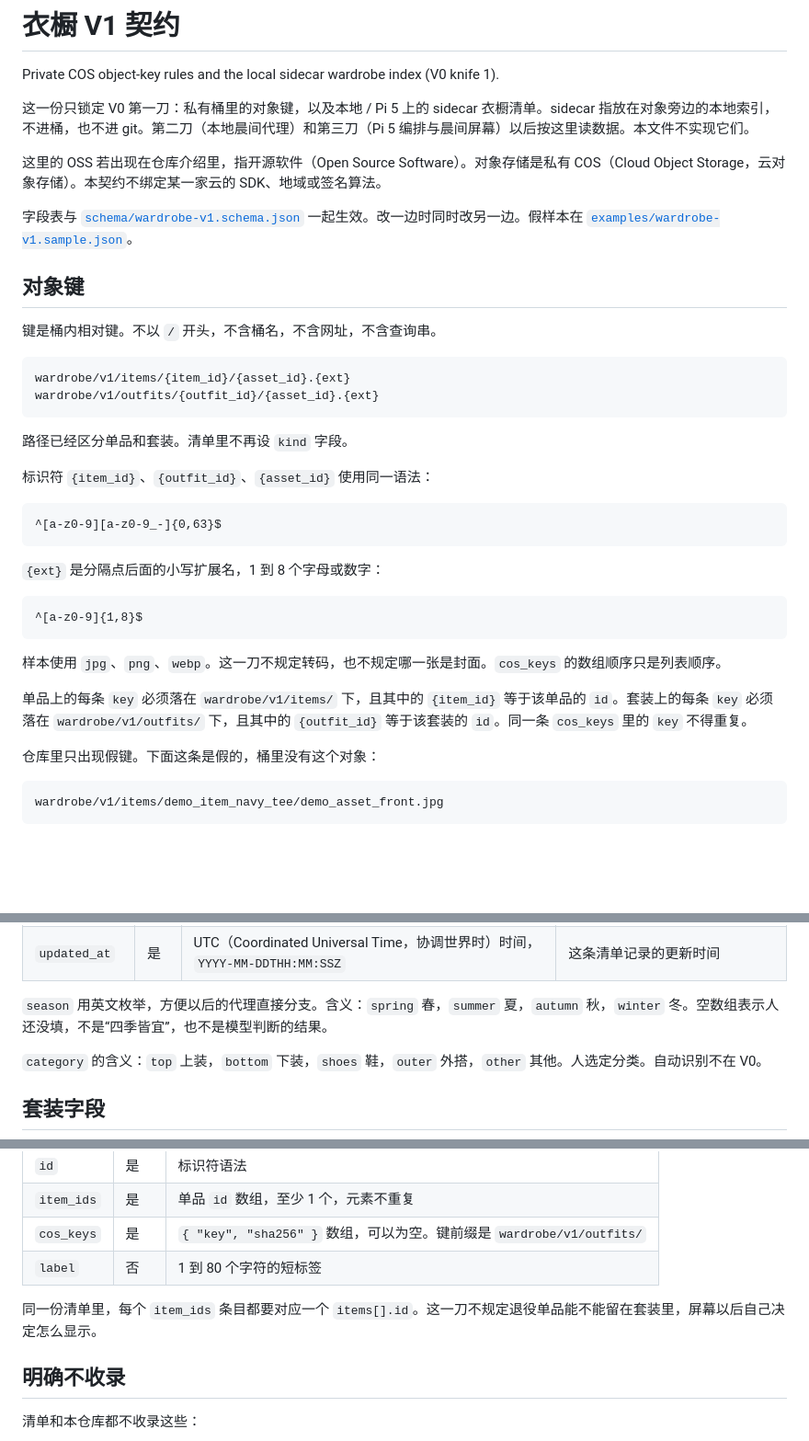
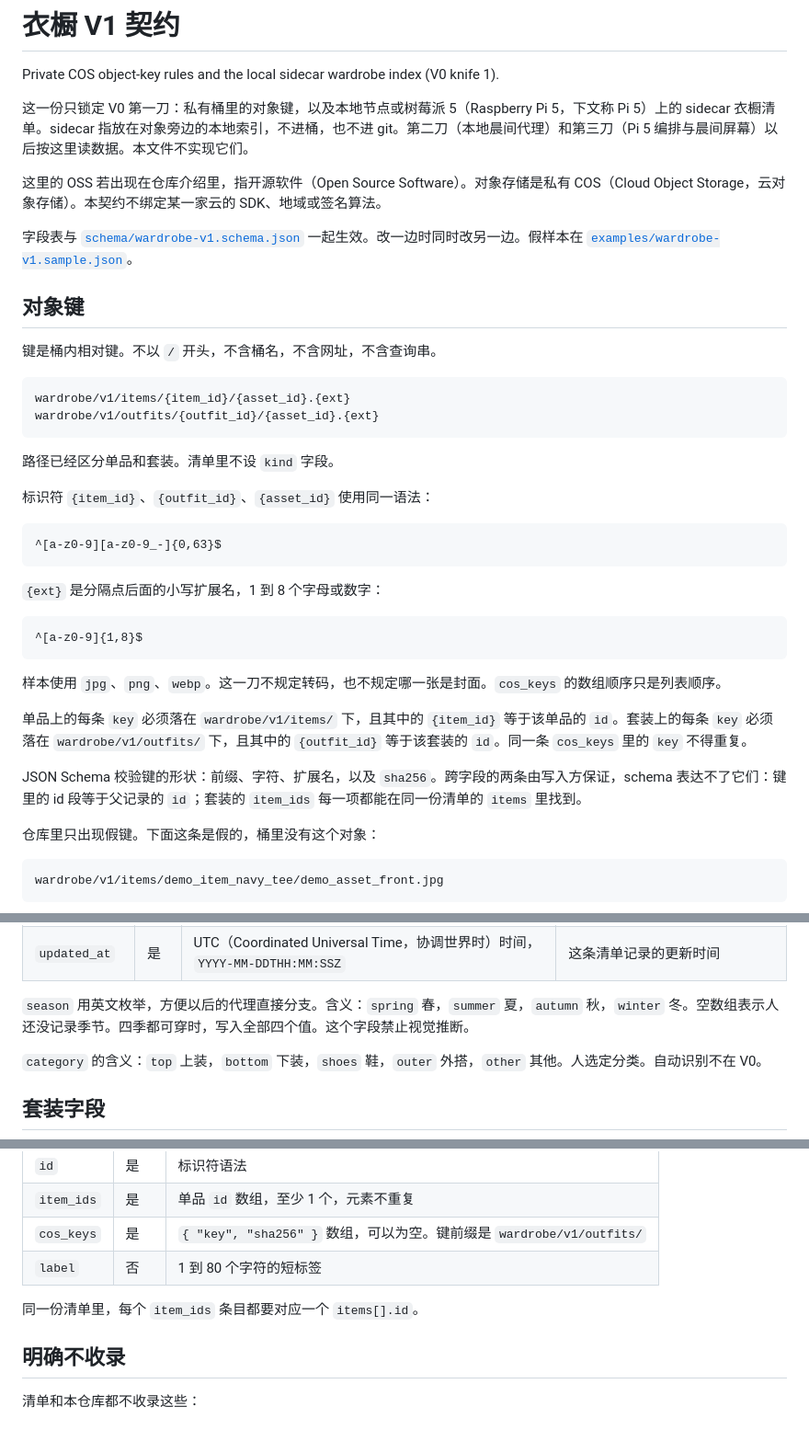
Before and after one commit to Henrypann/ootd365-node, a Markdown page: docs/wardrobe-v1-contract.md, 3 parts joined by grey strips. Shown at 92% size. GitHub-like rendering; blank space fills up the shorter version.

Commit message:
写明 schema 与写入方各自负责的清单约束
JSON Schema 校验键的形状。键内 id 与父记录一致，以及套装 item_ids 的引用，由写入方和读取方另查。

Co-authored-by: Henrypann <Henrypann@users.noreply.github.com>

````diff
--- a/docs/wardrobe-v1-contract.md
+++ b/docs/wardrobe-v1-contract.md
@@ -2,7 +2,7 @@
 
 Private COS object-key rules and the local sidecar wardrobe index (V0 knife 1).
 
-这一份只锁定 V0 第一刀：私有桶里的对象键，以及本地 / Pi 5 上的 sidecar 衣橱清单。sidecar 指放在对象旁边的本地索引，不进桶，也不进 git。第二刀（本地晨间代理）和第三刀（Pi 5 编排与晨间屏幕）以后按这里读数据。本文件不实现它们。
+这一份只锁定 V0 第一刀：私有桶里的对象键，以及本地节点或树莓派 5（Raspberry Pi 5，下文称 Pi 5）上的 sidecar 衣橱清单。sidecar 指放在对象旁边的本地索引，不进桶，也不进 git。第二刀（本地晨间代理）和第三刀（Pi 5 编排与晨间屏幕）以后按这里读数据。本文件不实现它们。
 
 这里的 OSS 若出现在仓库介绍里，指开源软件（Open Source Software）。对象存储是私有 COS（Cloud Object Storage，云对象存储）。本契约不绑定某一家云的 SDK、地域或签名算法。
 
@@ -17,7 +17,7 @@ wardrobe/v1/items/{item_id}/{asset_id}.{ext}
 wardrobe/v1/outfits/{outfit_id}/{asset_id}.{ext}
 ```
 
-路径已经区分单品和套装。清单里不再设 `kind` 字段。
+路径已经区分单品和套装。清单里不设 `kind` 字段。
 
 标识符 `{item_id}`、`{outfit_id}`、`{asset_id}` 使用同一语法：
 
@@ -34,6 +34,8 @@ wardrobe/v1/outfits/{outfit_id}/{asset_id}.{ext}
 样本使用 `jpg`、`png`、`webp`。这一刀不规定转码，也不规定哪一张是封面。`cos_keys` 的数组顺序只是列表顺序。
 
 单品上的每条 `key` 必须落在 `wardrobe/v1/items/` 下，且其中的 `{item_id}` 等于该单品的 `id`。套装上的每条 `key` 必须落在 `wardrobe/v1/outfits/` 下，且其中的 `{outfit_id}` 等于该套装的 `id`。同一条 `cos_keys` 里的 `key` 不得重复。
+
+JSON Schema 校验键的形状：前缀、字符、扩展名，以及 `sha256`。跨字段的两条由写入方保证，schema 表达不了它们：键里的 id 段等于父记录的 `id`；套装的 `item_ids` 每一项都能在同一份清单的 `items` 里找到。
 
 仓库里只出现假键。下面这条是假的，桶里没有这个对象：
 
@@ -91,7 +93,7 @@ data/wardrobe-events.json
 | `cos_keys` | 是 | `{ "key", "sha256" }` 数组，可以为空 | 节点在对象写入时记下。空数组表示还没有对象 |
 | `updated_at` | 是 | UTC（Coordinated Universal Time，协调世界时）时间，`YYYY-MM-DDTHH:MM:SSZ` | 这条清单记录的更新时间 |
 
-`season` 用英文枚举，方便以后的代理直接分支。含义：`spring` 春，`summer` 夏，`autumn` 秋，`winter` 冬。空数组表示人还没填，不是“四季皆宜”，也不是模型判断的结果。
+`season` 用英文枚举，方便以后的代理直接分支。含义：`spring` 春，`summer` 夏，`autumn` 秋，`winter` 冬。空数组表示人还没记录季节。四季都可穿时，写入全部四个值。这个字段禁止视觉推断。
 
 `category` 的含义：`top` 上装，`bottom` 下装，`shoes` 鞋，`outer` 外搭，`other` 其他。人选定分类。自动识别不在 V0。
 
@@ -106,7 +108,7 @@ data/wardrobe-events.json
 | `cos_keys` | 是 | `{ "key", "sha256" }` 数组，可以为空。键前缀是 `wardrobe/v1/outfits/` |
 | `label` | 否 | 1 到 80 个字符的短标签 |
 
-同一份清单里，每个 `item_ids` 条目都要对应一个 `items[].id`。这一刀不规定退役单品能不能留在套装里，屏幕以后自己决定怎么显示。
+同一份清单里，每个 `item_ids` 条目都要对应一个 `items[].id`。
 
 ## 明确不收录
 
````
Also changed, not shown: other parts of docs/wardrobe-v1-contract.md (+1 -1 lines).
